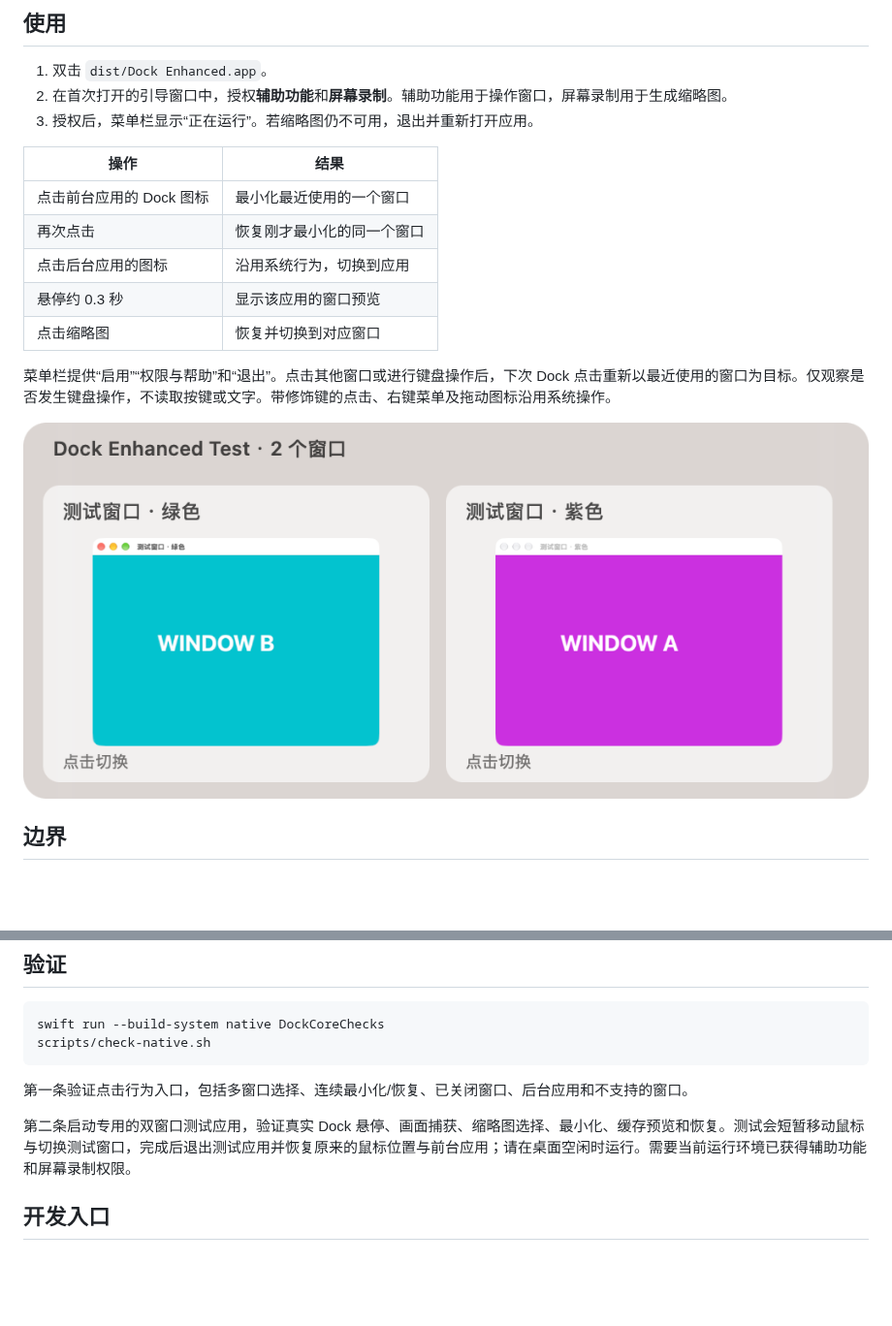
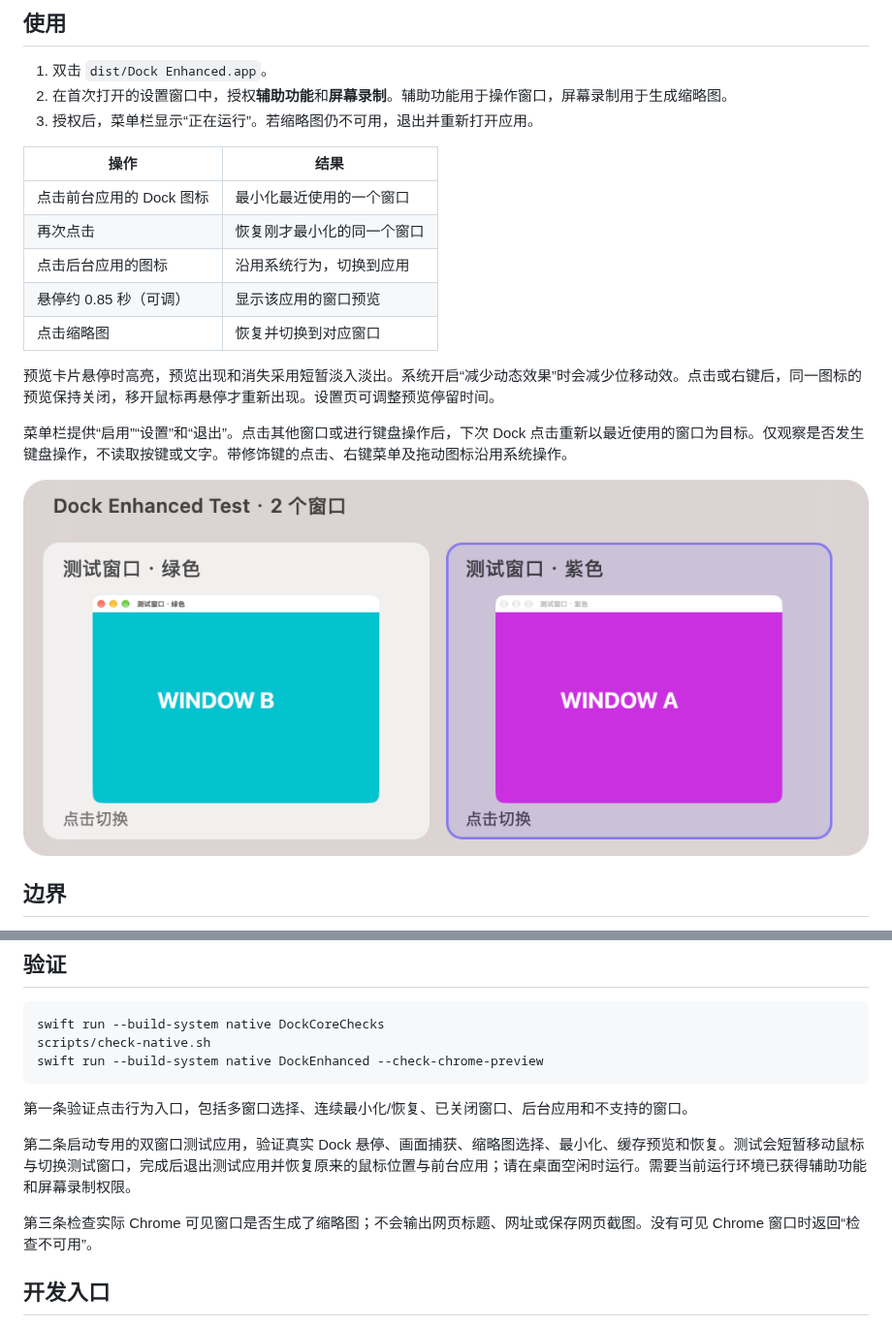
Before and after one commit to sunyifeng11111/yf-dock-enhanced, a Markdown page: README.md, 2 parts joined by grey strips. Shown at 97% size. Drawn GitHub-style; pictures changed too: docs/images/preview.png; blank space fills up the shorter version.

Commit message:
Polish settings and previews; normalize Chrome capture titles and suppress click hover

````diff
--- a/README.md
+++ b/README.md
@@ -5,7 +5,7 @@
 ## 使用
 
 1. 双击 `dist/Dock Enhanced.app`。
-2. 在首次打开的引导窗口中，授权**辅助功能**和**屏幕录制**。辅助功能用于操作窗口，屏幕录制用于生成缩略图。
+2. 在首次打开的设置窗口中，授权**辅助功能**和**屏幕录制**。辅助功能用于操作窗口，屏幕录制用于生成缩略图。
 3. 授权后，菜单栏显示“正在运行”。若缩略图仍不可用，退出并重新打开应用。
 
 | 操作 | 结果 |
@@ -13,10 +13,12 @@
 | 点击前台应用的 Dock 图标 | 最小化最近使用的一个窗口 |
 | 再次点击 | 恢复刚才最小化的同一个窗口 |
 | 点击后台应用的图标 | 沿用系统行为，切换到应用 |
-| 悬停约 0.3 秒 | 显示该应用的窗口预览 |
+| 悬停约 0.85 秒（可调） | 显示该应用的窗口预览 |
 | 点击缩略图 | 恢复并切换到对应窗口 |
 
-菜单栏提供“启用”“权限与帮助”和“退出”。点击其他窗口或进行键盘操作后，下次 Dock 点击重新以最近使用的窗口为目标。仅观察是否发生键盘操作，不读取按键或文字。带修饰键的点击、右键菜单及拖动图标沿用系统操作。
+预览卡片悬停时高亮，预览出现和消失采用短暂淡入淡出。系统开启“减少动态效果”时会减少位移动效。点击或右键后，同一图标的预览保持关闭，移开鼠标再悬停才重新出现。设置页可调整预览停留时间。
+
+菜单栏提供“启用”“设置”和“退出”。点击其他窗口或进行键盘操作后，下次 Dock 点击重新以最近使用的窗口为目标。仅观察是否发生键盘操作，不读取按键或文字。带修饰键的点击、右键菜单及拖动图标沿用系统操作。
 
 ![两个测试窗口的实际预览](docs/images/preview.png)
 
@@ -44,11 +46,14 @@ scripts/build-app.sh
 ```sh
 swift run --build-system native DockCoreChecks
 scripts/check-native.sh
+swift run --build-system native DockEnhanced --check-chrome-preview
 ```
 
 第一条验证点击行为入口，包括多窗口选择、连续最小化/恢复、已关闭窗口、后台应用和不支持的窗口。
 
 第二条启动专用的双窗口测试应用，验证真实 Dock 悬停、画面捕获、缩略图选择、最小化、缓存预览和恢复。测试会短暂移动鼠标与切换测试窗口，完成后退出测试应用并恢复原来的鼠标位置与前台应用；请在桌面空闲时运行。需要当前运行环境已获得辅助功能和屏幕录制权限。
+
+第三条检查实际 Chrome 可见窗口是否生成了缩略图；不会输出网页标题、网址或保存网页截图。没有可见 Chrome 窗口时返回“检查不可用”。
 
 ## 开发入口
 
````
Also changed, not shown: .scratch/dock-refinements/spec.md (added, +22 -0 lines), .scratch/dock-refinements/validation.md (added, +26 -0 lines), 12 other files.
